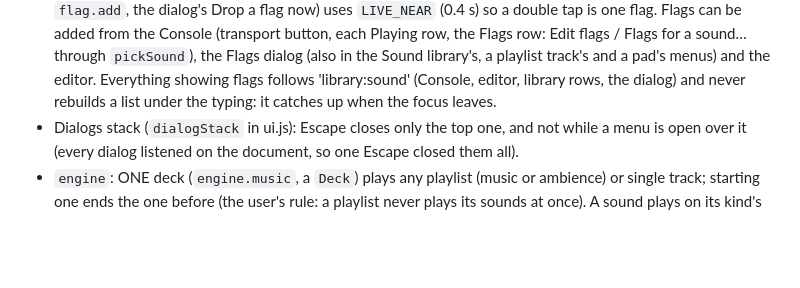
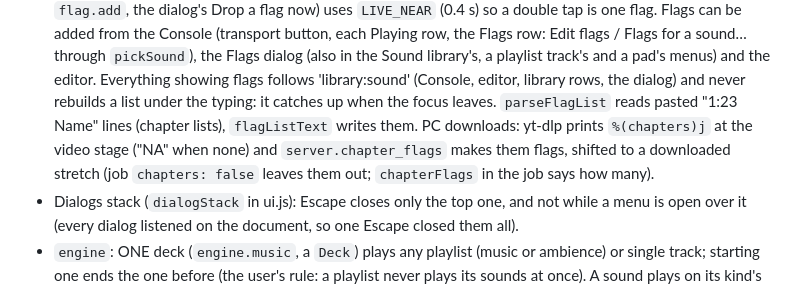
Before and after one commit to blobberus/DMscreen, a Markdown page: CLAUDE.md, the part around the change. Rendered like a GitHub page; blank space fills up the shorter version.

```diff
--- a/CLAUDE.md
+++ b/CLAUDE.md
@@ -91,7 +91,10 @@ tools/index_sounds.py   the sounds repo's library.json + peaks/ (reuses build_si
   Flags row: Edit flags / Flags for a sound… through `pickSound`), the Flags dialog (also in the Sound
   library's, a playlist track's and a pad's menus) and the editor. Everything showing flags follows
   'library:sound' (Console, editor, library rows, the dialog) and never rebuilds a list under the typing:
-  it catches up when the focus leaves.
+  it catches up when the focus leaves. `parseFlagList` reads pasted "1:23 Name" lines (chapter lists),
+  `flagListText` writes them. PC downloads: yt-dlp prints `%(chapters)j` at the video stage ("NA" when
+  none) and `server.chapter_flags` makes them flags, shifted to a downloaded stretch (job `chapters:
+  false` leaves them out; `chapterFlags` in the job says how many).
 - Dialogs stack (`dialogStack` in ui.js): Escape closes only the top one, and not while a menu is open
   over it (every dialog listened on the document, so one Escape closed them all).
 - `engine`: ONE deck (`engine.music`, a `Deck`) plays any playlist (music or ambience) or single track;
```
Also changed, not shown: README.md (+9 -4 lines).
